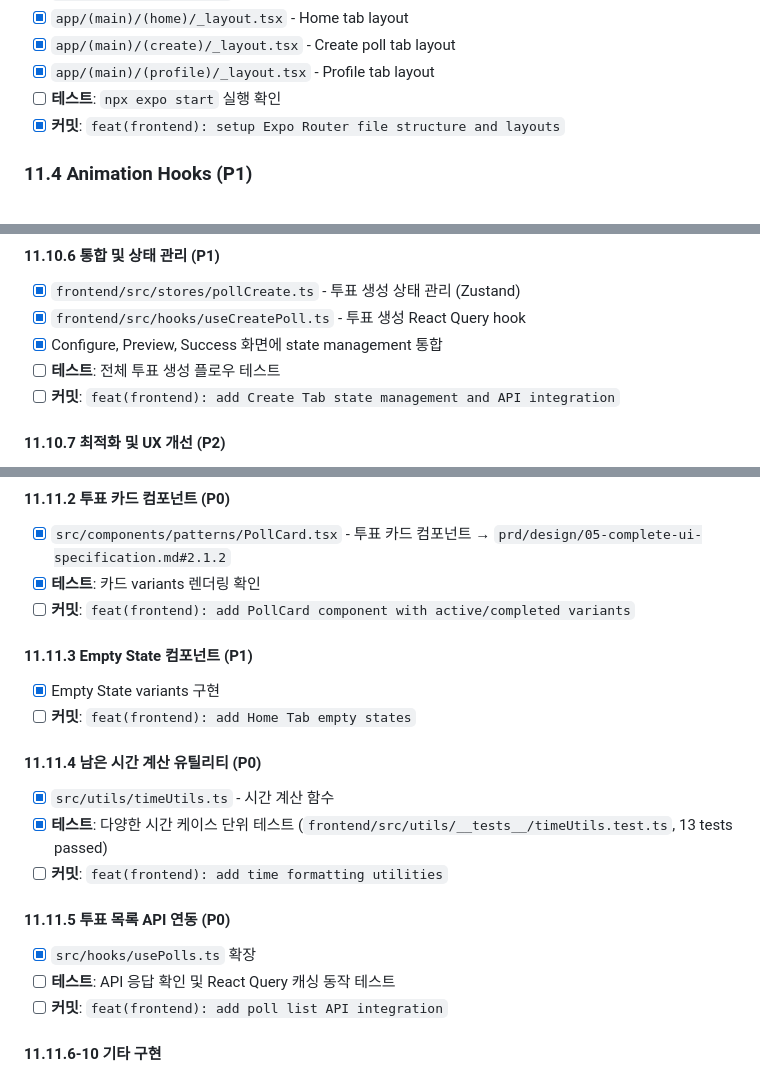
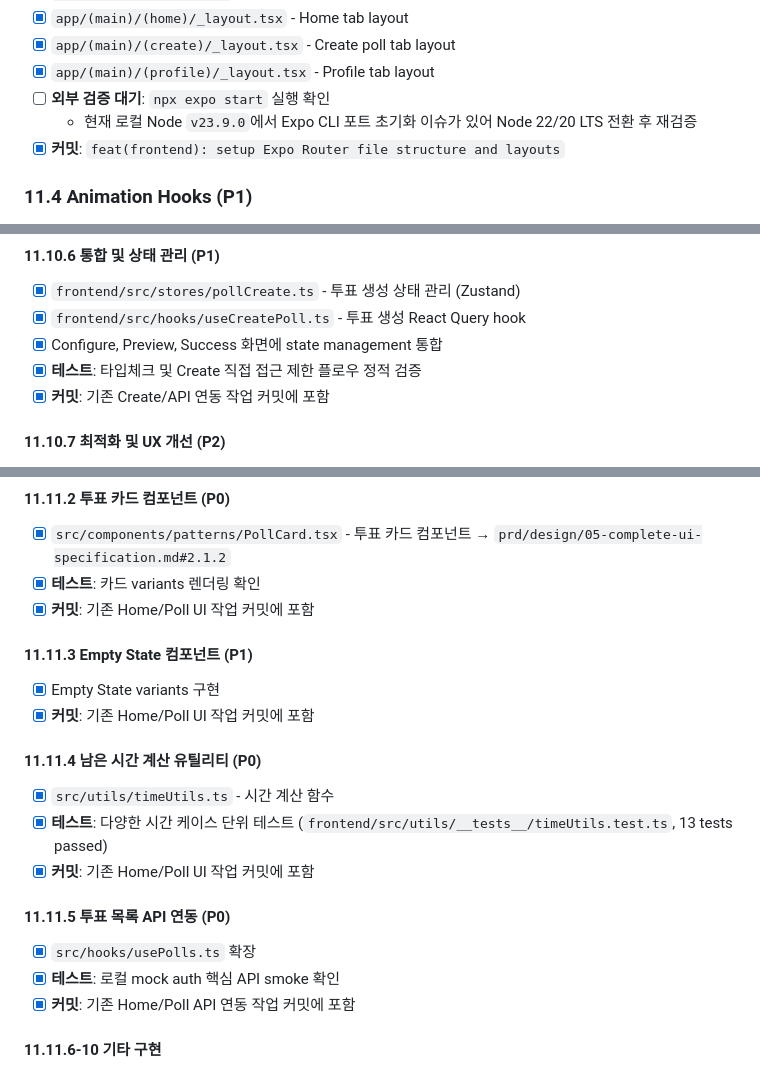
Before and after one commit to frontdoorrr/circlyapp, a Markdown page: todo.md, 3 parts joined by grey strips. GitHub-like rendering.

```diff
--- a/todo.md
+++ b/todo.md
@@ -174,7 +183,8 @@
 - [x] `app/(main)/(home)/_layout.tsx` - Home tab layout
 - [x] `app/(main)/(create)/_layout.tsx` - Create poll tab layout
 - [x] `app/(main)/(profile)/_layout.tsx` - Profile tab layout
-- [ ] **테스트**: `npx expo start` 실행 확인
+- [ ] **외부 검증 대기**: `npx expo start` 실행 확인
+  - 현재 로컬 Node `v23.9.0`에서 Expo CLI 포트 초기화 이슈가 있어 Node 22/20 LTS 전환 후 재검증
 - [x] **커밋**: `feat(frontend): setup Expo Router file structure and layouts`
 
 ### 11.4 Animation Hooks (P1)
@@ -253,8 +263,8 @@
 - [x] `frontend/src/stores/pollCreate.ts` - 투표 생성 상태 관리 (Zustand)
 - [x] `frontend/src/hooks/useCreatePoll.ts` - 투표 생성 React Query hook
 - [x] Configure, Preview, Success 화면에 state management 통합
-- [ ] **테스트**: 전체 투표 생성 플로우 테스트
-- [ ] **커밋**: `feat(frontend): add Create Tab state management and API integration`
+- [x] **테스트**: 타입체크 및 Create 직접 접근 제한 플로우 정적 검증
+- [x] **커밋**: 기존 Create/API 연동 작업 커밋에 포함
 
 #### 11.10.7 최적화 및 UX 개선 (P2)
 - [x] 카드 프리로딩 (다음 2장 미리 렌더링)
@@ -275,21 +285,21 @@
 #### 11.11.2 투표 카드 컴포넌트 (P0)
 - [x] `src/components/patterns/PollCard.tsx` - 투표 카드 컴포넌트 → `prd/design/05-complete-ui-specification.md#2.1.2`
 - [x] **테스트**: 카드 variants 렌더링 확인
-- [ ] **커밋**: `feat(frontend): add PollCard component with active/completed variants`
+- [x] **커밋**: 기존 Home/Poll UI 작업 커밋에 포함
 
 #### 11.11.3 Empty State 컴포넌트 (P1)
 - [x] Empty State variants 구현
-- [ ] **커밋**: `feat(frontend): add Home Tab empty states`
+- [x] **커밋**: 기존 Home/Poll UI 작업 커밋에 포함
 
 #### 11.11.4 남은 시간 계산 유틸리티 (P0)
 - [x] `src/utils/timeUtils.ts` - 시간 계산 함수
 - [x] **테스트**: 다양한 시간 케이스 단위 테스트 (`frontend/src/utils/__tests__/timeUtils.test.ts`, 13 tests passed)
-- [ ] **커밋**: `feat(frontend): add time formatting utilities`
+- [x] **커밋**: 기존 Home/Poll UI 작업 커밋에 포함
 
 #### 11.11.5 투표 목록 API 연동 (P0)
 - [x] `src/hooks/usePolls.ts` 확장
-- [ ] **테스트**: API 응답 확인 및 React Query 캐싱 동작 테스트
-- [ ] **커밋**: `feat(frontend): add poll list API integration`
+- [x] **테스트**: 로컬 mock auth 핵심 API smoke 확인
+- [x] **커밋**: 기존 Home/Poll API 연동 작업 커밋에 포함
 
 #### 11.11.6-10 기타 구현
 - [x] 리스트 렌더링 및 최적화 (P1)
```
Also changed, not shown: other parts of todo.md (+29 -19 lines).
